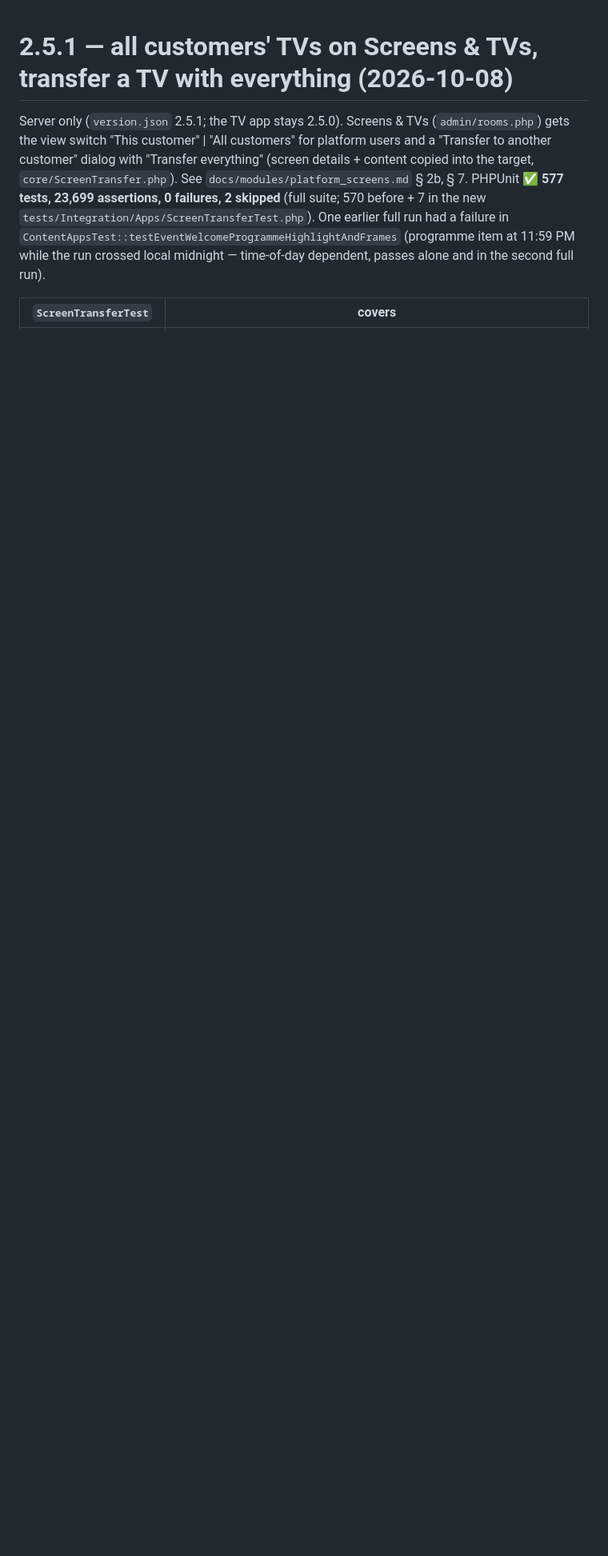
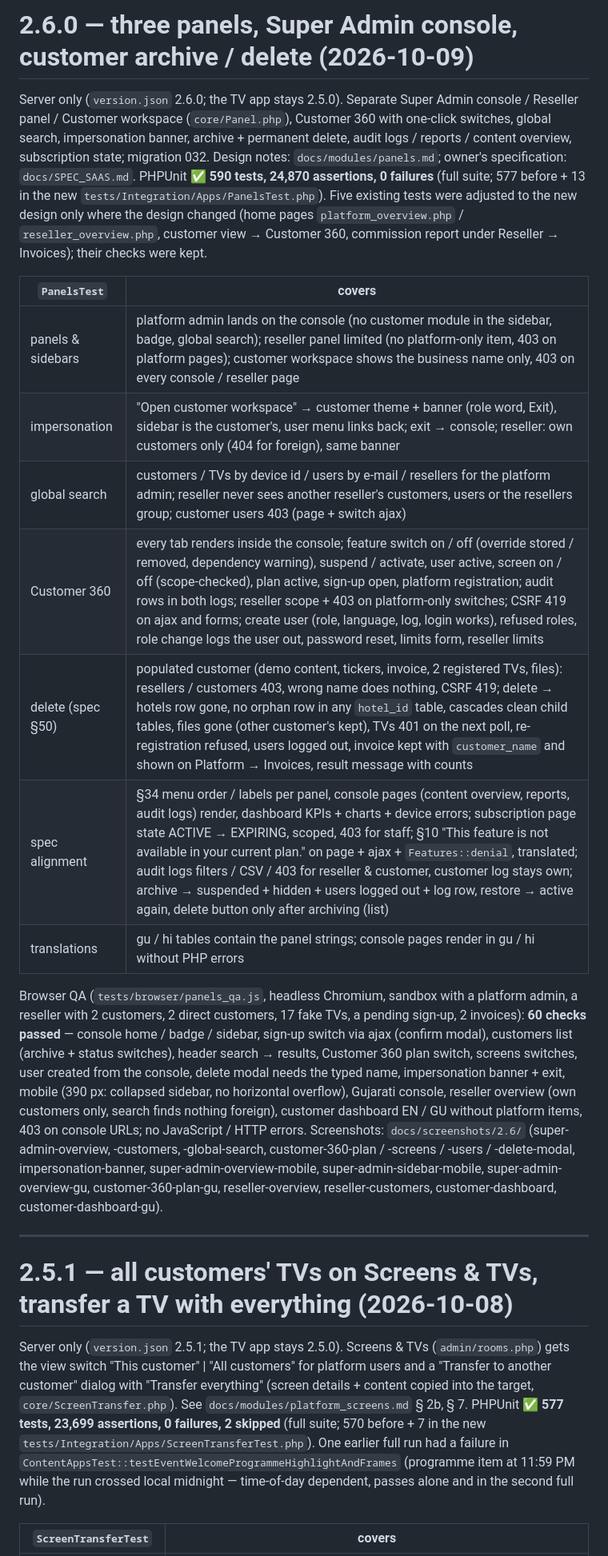
Before and after one commit to akshaykananidwk/ledtv, a Markdown page: docs/TEST_REPORT.md, the part around the change. Shown at 80% size. Drawn GitHub-style; blank space fills up the shorter version.

Commit message:
WIP 2.6: panels, archive/delete, spec alignment (in progress)
Co-Authored-By: Claude Fable 5.1 <noreply@anthropic.com>
Claude-Session: https://claude.ai/code/session_014Uzd5hdFodxYEjfEf4iF6i

```diff
--- a/docs/TEST_REPORT.md
+++ b/docs/TEST_REPORT.md
@@ -1,3 +1,22 @@
+# 2.6.0 — three panels, Super Admin console, customer archive / delete (2026-10-09)
+
+Server only (`version.json` 2.6.0; the TV app stays 2.5.0). Separate Super Admin console / Reseller panel / Customer workspace (`core/Panel.php`), Customer 360 with one-click switches, global search, impersonation banner, archive + permanent delete, audit logs / reports / content overview, subscription state; migration 032. Design notes: `docs/modules/panels.md`; owner's specification: `docs/SPEC_SAAS.md`.
+PHPUnit ✅ **590 tests, 24,870 assertions, 0 failures** (full suite; 577 before + 13 in the new `tests/Integration/Apps/PanelsTest.php`). Five existing tests were adjusted to the new design only where the design changed (home pages `platform_overview.php` / `reseller_overview.php`, customer view → Customer 360, commission report under Reseller → Invoices); their checks were kept.
+
+| `PanelsTest` | covers |
+|---|---|
+| panels & sidebars | platform admin lands on the console (no customer module in the sidebar, badge, global search); reseller panel limited (no platform-only item, 403 on platform pages); customer workspace shows the business name only, 403 on every console / reseller page |
+| impersonation | "Open customer workspace" → customer theme + banner (role word, Exit), sidebar is the customer's, user menu links back; exit → console; reseller: own customers only (404 for foreign), same banner |
+| global search | customers / TVs by device id / users by e-mail / resellers for the platform admin; reseller never sees another reseller's customers, users or the resellers group; customer users 403 (page + switch ajax) |
+| Customer 360 | every tab renders inside the console; feature switch on / off (override stored / removed, dependency warning), suspend / activate, user active, screen on / off (scope-checked), plan active, sign-up open, platform registration; audit rows in both logs; reseller scope + 403 on platform-only switches; CSRF 419 on ajax and forms; create user (role, language, log, login works), refused roles, role change logs the user out, password reset, limits form, reseller limits |
+| delete (spec §50) | populated customer (demo content, tickers, invoice, 2 registered TVs, files): resellers / customers 403, wrong name does nothing, CSRF 419; delete → hotels row gone, no orphan row in any `hotel_id` table, cascades clean child tables, files gone (other customer's kept), TVs 401 on the next poll, re-registration refused, users logged out, invoice kept with `customer_name` and shown on Platform → Invoices, result message with counts |
+| spec alignment | §34 menu order / labels per panel, console pages (content overview, reports, audit logs) render, dashboard KPIs + charts + device errors; subscription page state ACTIVE → EXPIRING, scoped, 403 for staff; §10 "This feature is not available in your current plan." on page + ajax + `Features::denial`, translated; audit logs filters / CSV / 403 for reseller & customer, customer log stays own; archive → suspended + hidden + users logged out + log row, restore → active again, delete button only after archiving (list) |
+| translations | gu / hi tables contain the panel strings; console pages render in gu / hi without PHP errors |
+
+Browser QA (`tests/browser/panels_qa.js`, headless Chromium, sandbox with a platform admin, a reseller with 2 customers, 2 direct customers, 17 fake TVs, a pending sign-up, 2 invoices): **60 checks passed** — console home / badge / sidebar, sign-up switch via ajax (confirm modal), customers list (archive + status switches), header search → results, Customer 360 plan switch, screens switches, user created from the console, delete modal needs the typed name, impersonation banner + exit, mobile (390 px: collapsed sidebar, no horizontal overflow), Gujarati console, reseller overview (own customers only, search finds nothing foreign), customer dashboard EN / GU without platform items, 403 on console URLs; no JavaScript / HTTP errors. Screenshots: `docs/screenshots/2.6/` (super-admin-overview, -customers, -global-search, customer-360-plan / -screens / -users / -delete-modal, impersonation-banner, super-admin-overview-mobile, super-admin-sidebar-mobile, super-admin-overview-gu, customer-360-plan-gu, reseller-overview, reseller-customers, customer-dashboard, customer-dashboard-gu).
+
+---
+
 # 2.5.1 — all customers' TVs on Screens & TVs, transfer a TV with everything (2026-10-08)
 
 Server only (`version.json` 2.5.1; the TV app stays 2.5.0). Screens & TVs (`admin/rooms.php`) gets the view switch "This customer" | "All customers" for platform users and a "Transfer to another customer" dialog with "Transfer everything" (screen details + content copied into the target, `core/ScreenTransfer.php`). See `docs/modules/platform_screens.md` § 2b, § 7.
```
